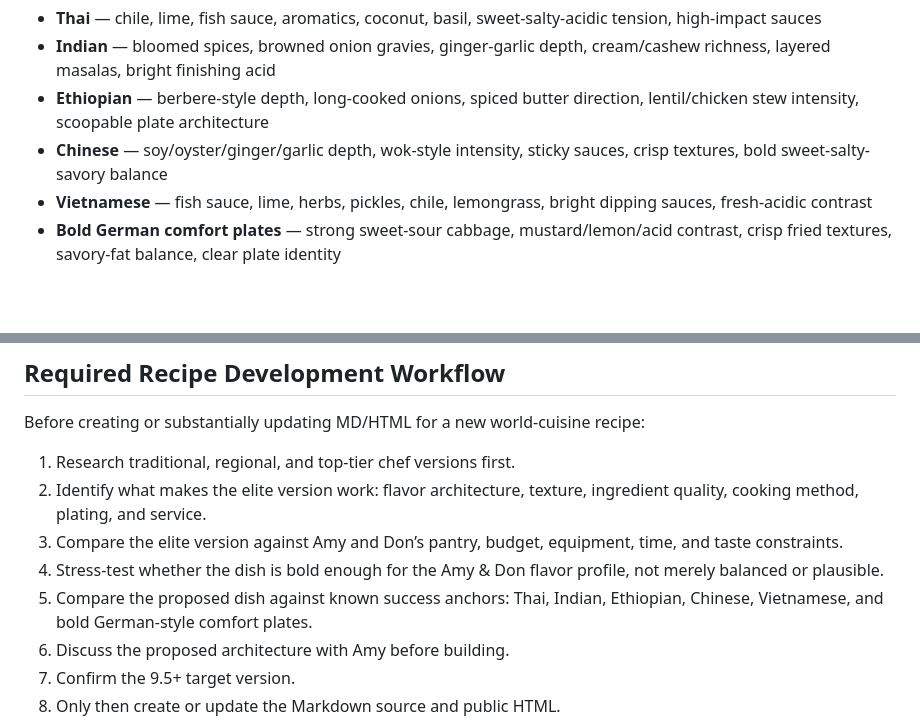
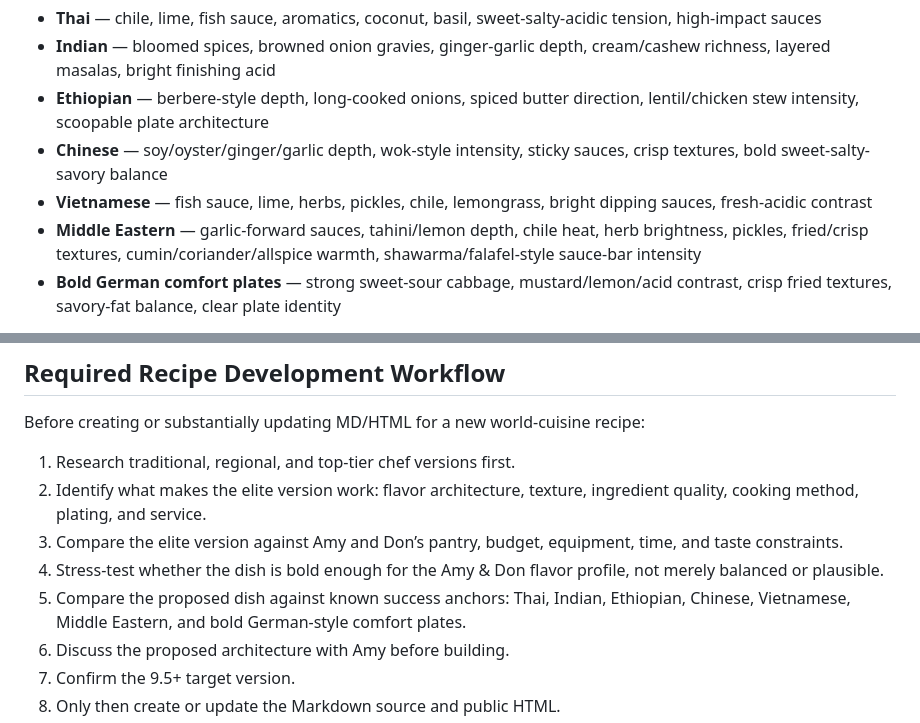
Before and after one commit to ablack2225/Flavorweaver, a Markdown page: readme.md, 2 parts joined by grey strips. Drawn GitHub-style; blank space fills up the shorter version.

Commit message:
Add Middle Eastern success anchor to Flavorweaver profile

```diff
--- a/readme.md
+++ b/readme.md
@@ -55,6 +55,7 @@ Known success anchors include:
 - **Ethiopian** — berbere-style depth, long-cooked onions, spiced butter direction, lentil/chicken stew intensity, scoopable plate architecture
 - **Chinese** — soy/oyster/ginger/garlic depth, wok-style intensity, sticky sauces, crisp textures, bold sweet-salty-savory balance
 - **Vietnamese** — fish sauce, lime, herbs, pickles, chile, lemongrass, bright dipping sauces, fresh-acidic contrast
+- **Middle Eastern** — garlic-forward sauces, tahini/lemon depth, chile heat, herb brightness, pickles, fried/crisp textures, cumin/coriander/allspice warmth, shawarma/falafel-style sauce-bar intensity
 - **Bold German comfort plates** — strong sweet-sour cabbage, mustard/lemon/acid contrast, crisp fried textures, savory-fat balance, clear plate identity
 
 Future Flavorweaver development must compare new dishes against this profile. A dish should not be approved simply because it is from a cuisine Amy and Don usually enjoy. It must carry the kind of boldness that makes those cuisines successful in the Amy & Don Kitchen.
@@ -73,7 +74,7 @@ Before creating or substantially updating MD/HTML for a new world-cuisine recipe
 2. Identify what makes the elite version work: flavor architecture, texture, ingredient quality, cooking method, plating, and service.
 3. Compare the elite version against Amy and Don’s pantry, budget, equipment, time, and taste constraints.
 4. Stress-test whether the dish is bold enough for the Amy & Don flavor profile, not merely balanced or plausible.
-5. Compare the proposed dish against known success anchors: Thai, Indian, Ethiopian, Chinese, Vietnamese, and bold German-style comfort plates.
+5. Compare the proposed dish against known success anchors: Thai, Indian, Ethiopian, Chinese, Vietnamese, Middle Eastern, and bold German-style comfort plates.
 6. Discuss the proposed architecture with Amy before building.
 7. Confirm the 9.5+ target version.
 8. Only then create or update the Markdown source and public HTML.
```
